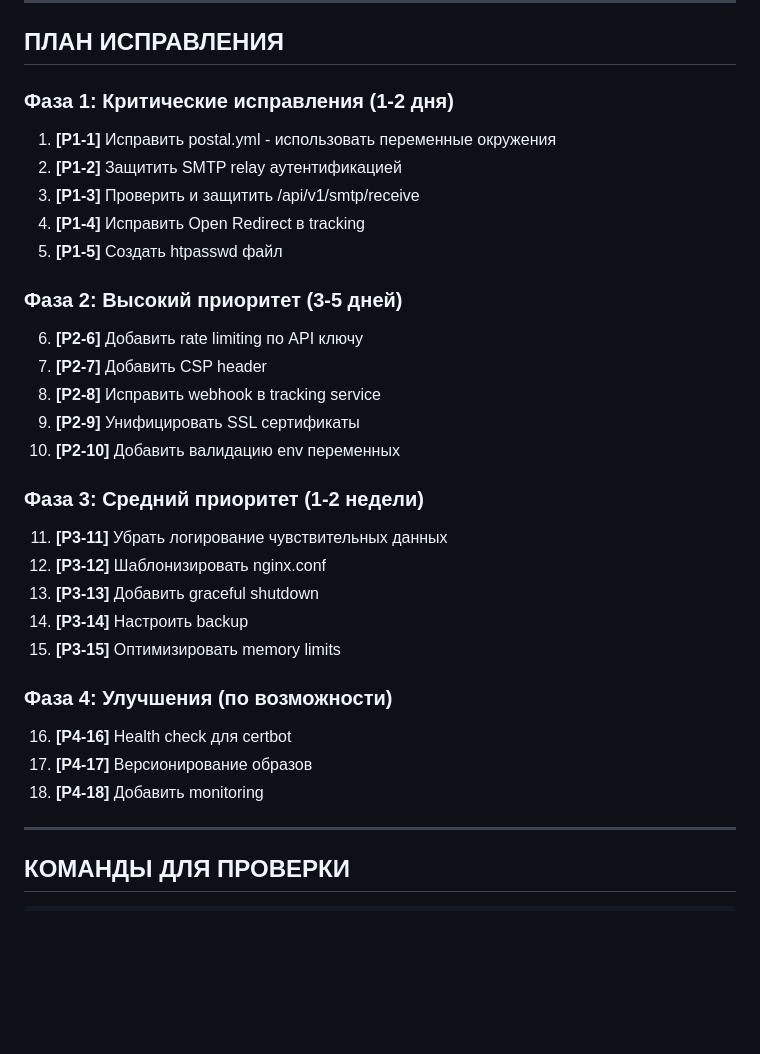
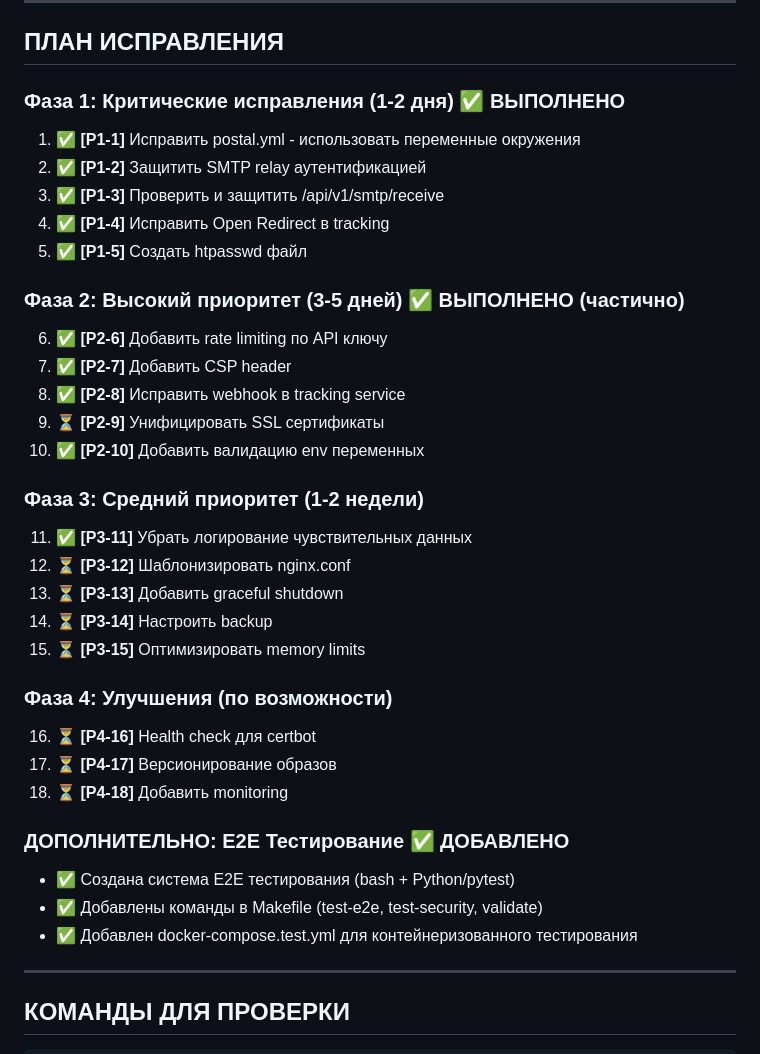
Before and after one commit to vetrazario/Postal, a Markdown page: DEEP_ANALYSIS_AND_FIX_PLAN.md, the part around the change. Rendered like a GitHub page; blank space fills up the shorter version.

Commit message:
Update fix plan with completed tasks status

```diff
--- a/DEEP_ANALYSIS_AND_FIX_PLAN.md
+++ b/DEEP_ANALYSIS_AND_FIX_PLAN.md
@@ -408,35 +408,41 @@ postal:
 
 ## ПЛАН ИСПРАВЛЕНИЯ
 
-### Фаза 1: Критические исправления (1-2 дня)
+### Фаза 1: Критические исправления (1-2 дня) ✅ ВЫПОЛНЕНО
 
-1. **[P1-1]** Исправить postal.yml - использовать переменные окружения
-2. **[P1-2]** Защитить SMTP relay аутентификацией
-3. **[P1-3]** Проверить и защитить /api/v1/smtp/receive
-4. **[P1-4]** Исправить Open Redirect в tracking
-5. **[P1-5]** Создать htpasswd файл
+1. ✅ **[P1-1]** Исправить postal.yml - использовать переменные окружения
+2. ✅ **[P1-2]** Защитить SMTP relay аутентификацией
+3. ✅ **[P1-3]** Проверить и защитить /api/v1/smtp/receive
+4. ✅ **[P1-4]** Исправить Open Redirect в tracking
+5. ✅ **[P1-5]** Создать htpasswd файл
 
-### Фаза 2: Высокий приоритет (3-5 дней)
+### Фаза 2: Высокий приоритет (3-5 дней) ✅ ВЫПОЛНЕНО (частично)
 
-6. **[P2-6]** Добавить rate limiting по API ключу
-7. **[P2-7]** Добавить CSP header
-8. **[P2-8]** Исправить webhook в tracking service
-9. **[P2-9]** Унифицировать SSL сертификаты
-10. **[P2-10]** Добавить валидацию env переменных
+6. ✅ **[P2-6]** Добавить rate limiting по API ключу
+7. ✅ **[P2-7]** Добавить CSP header
+8. ✅ **[P2-8]** Исправить webhook в tracking service
+9. ⏳ **[P2-9]** Унифицировать SSL сертификаты
+10. ✅ **[P2-10]** Добавить валидацию env переменных
 
 ### Фаза 3: Средний приоритет (1-2 недели)
 
-11. **[P3-11]** Убрать логирование чувствительных данных
-12. **[P3-12]** Шаблонизировать nginx.conf
-13. **[P3-13]** Добавить graceful shutdown
-14. **[P3-14]** Настроить backup
-15. **[P3-15]** Оптимизировать memory limits
+11. ✅ **[P3-11]** Убрать логирование чувствительных данных
+12. ⏳ **[P3-12]** Шаблонизировать nginx.conf
+13. ⏳ **[P3-13]** Добавить graceful shutdown
+14. ⏳ **[P3-14]** Настроить backup
+15. ⏳ **[P3-15]** Оптимизировать memory limits
 
 ### Фаза 4: Улучшения (по возможности)
 
-16. **[P4-16]** Health check для certbot
-17. **[P4-17]** Версионирование образов
-18. **[P4-18]** Добавить monitoring
+16. ⏳ **[P4-16]** Health check для certbot
+17. ⏳ **[P4-17]** Версионирование образов
+18. ⏳ **[P4-18]** Добавить monitoring
+
+### ДОПОЛНИТЕЛЬНО: E2E Тестирование ✅ ДОБАВЛЕНО
+
+- ✅ Создана система E2E тестирования (bash + Python/pytest)
+- ✅ Добавлены команды в Makefile (test-e2e, test-security, validate)
+- ✅ Добавлен docker-compose.test.yml для контейнеризованного тестирования
 
 ---
 
```
